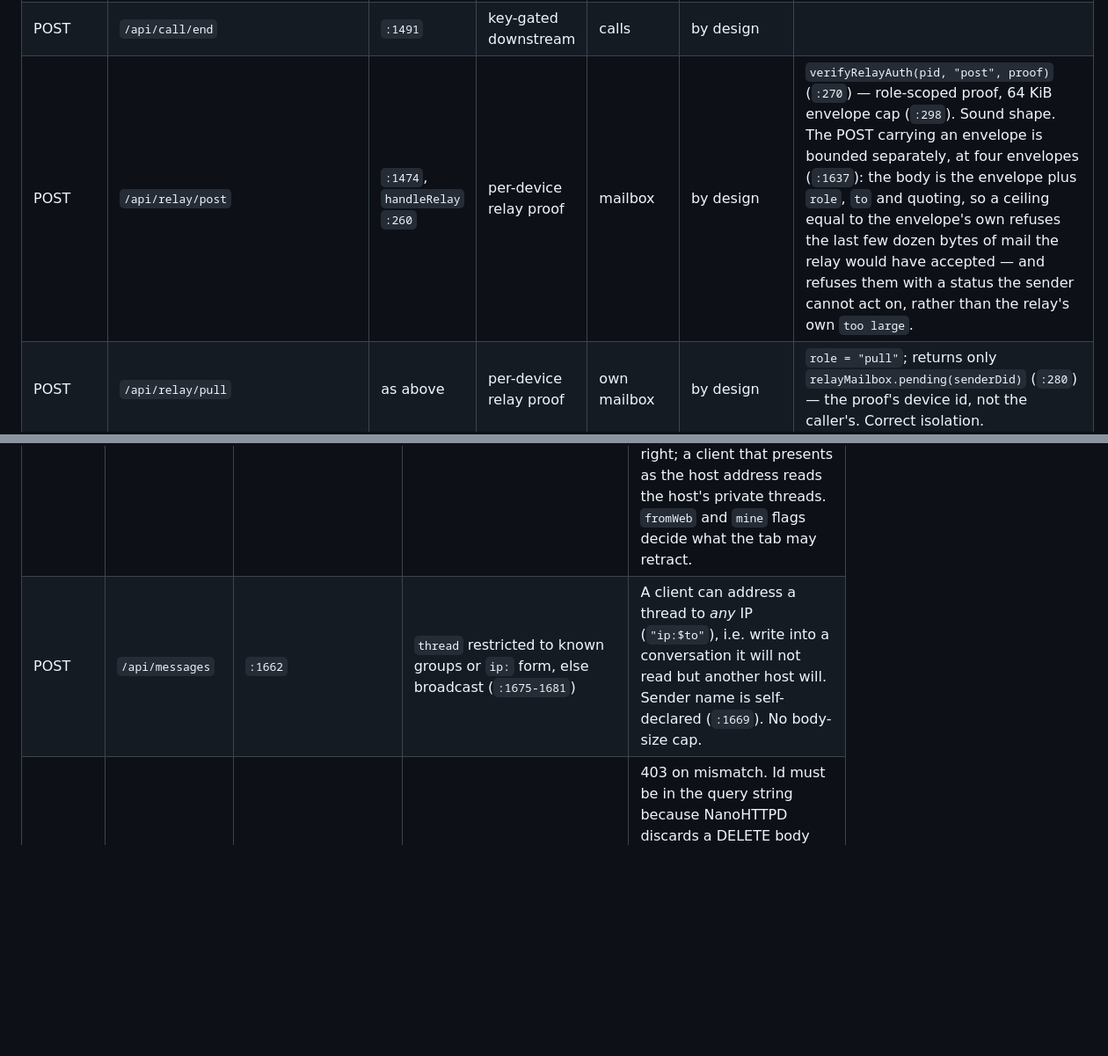
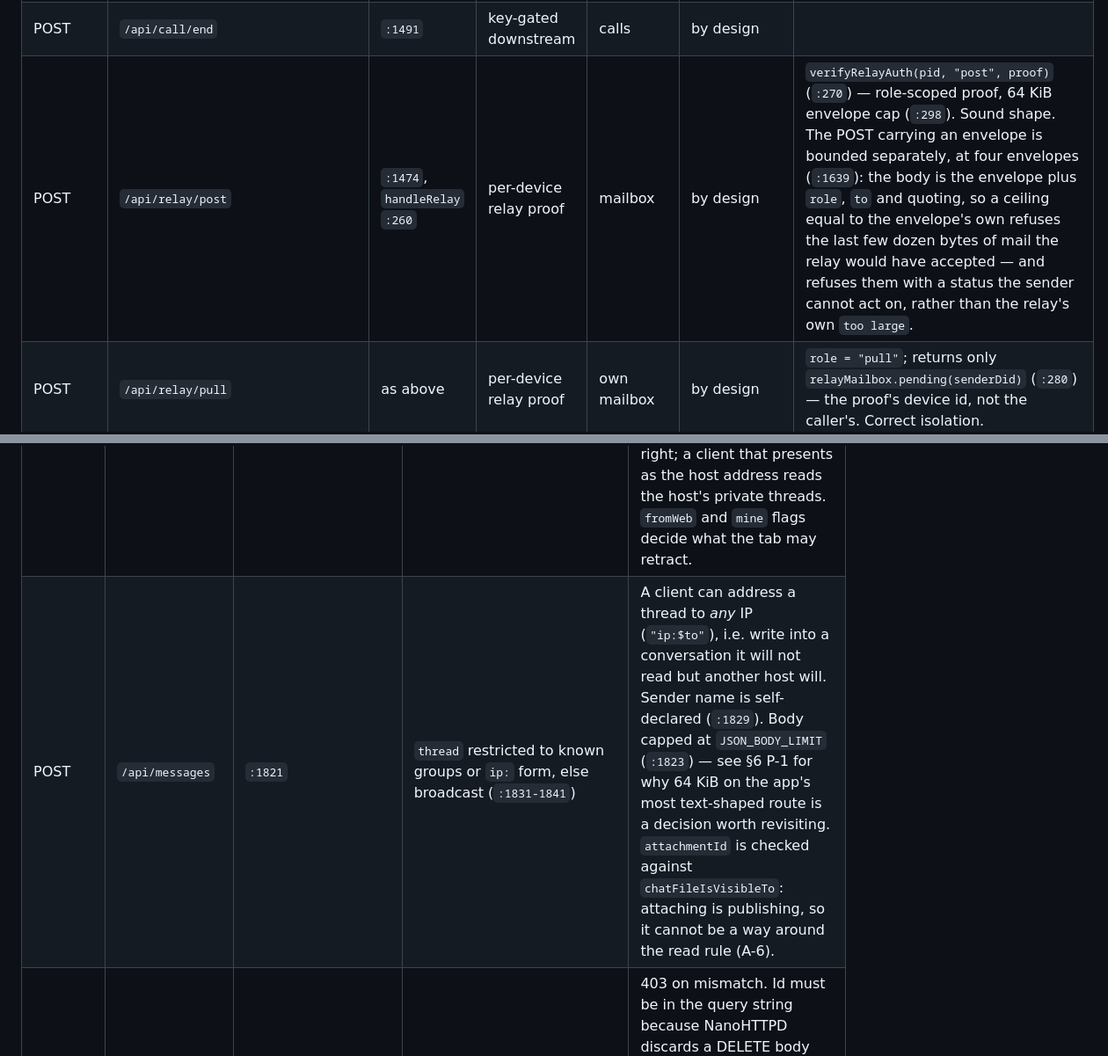
Before and after one commit to bishnuneup4ne/pulsedrop, a Markdown page: docs/Authorization-Matrix.md, 2 parts joined by grey strips. Shown at 88% size. Drawn GitHub-style; blank space fills up the shorter version.

```diff
--- a/docs/Authorization-Matrix.md
+++ b/docs/Authorization-Matrix.md
@@ -131,7 +131,7 @@ memory: it resets on process death.
 | POST | `/api/call/invite` | `:1486` | key-gated downstream | calls | by design | PIN-exempt; a LAN host can attempt to raise the incoming-call UI. Must confirm `CallEngine.handleInvite` rejects unknown pairing ids. |
 | POST | `/api/call/response` | `:1487` | key-gated downstream | calls | by design | |
 | POST | `/api/call/end` | `:1491` | key-gated downstream | calls | by design | |
-| POST | `/api/relay/post` | `:1474`, `handleRelay` `:260` | per-device relay proof | mailbox | by design | `verifyRelayAuth(pid, "post", proof)` (`:270`) — role-scoped proof, 64 KiB envelope cap (`:298`). Sound shape. The POST carrying an envelope is bounded separately, at four envelopes (`:1637`): the body is the envelope plus `role`, `to` and quoting, so a ceiling equal to the envelope's own refuses the last few dozen bytes of mail the relay would have accepted — and refuses them with a status the sender cannot act on, rather than the relay's own `too large`. |
+| POST | `/api/relay/post` | `:1474`, `handleRelay` `:260` | per-device relay proof | mailbox | by design | `verifyRelayAuth(pid, "post", proof)` (`:270`) — role-scoped proof, 64 KiB envelope cap (`:298`). Sound shape. The POST carrying an envelope is bounded separately, at four envelopes (`:1639`): the body is the envelope plus `role`, `to` and quoting, so a ceiling equal to the envelope's own refuses the last few dozen bytes of mail the relay would have accepted — and refuses them with a status the sender cannot act on, rather than the relay's own `too large`. |
 | POST | `/api/relay/pull` | as above | per-device relay proof | own mailbox | by design | `role = "pull"`; returns only `relayMailbox.pending(senderDid)` (`:280`) — the proof's device id, not the caller's. Correct isolation. |
 | POST | `/api/relay/pair-poll` | `:261-266` | **none** | pair answers | **gap** | This is the one relay sub-route that returns before `pairManager` is consulted (`:267` is below it). `takePairAnswer(json.optString("reqId"))` is driven by a caller-supplied `reqId` with no proof of any kind. Whether that is exploitable depends on what a pair answer contains and how guessable `reqId` is — it must be tested, not assumed. |
 
@@ -170,7 +170,7 @@ then 404s.
 | GET | `/preview/{id}` | `:1685` | same predicate (`:1689`) | Inline serving: no `Content-Disposition: attachment`, and `serveFileInline` passes the stored `mimeType` straight through. **Correction, on `security/upload-names`:** this row used to claim an uploaded HTML/SVG file is served "with its own declared type", which is not what the code does — the type of a web upload is *guessed from the saved extension* by `guessMimeType`, a table with no HTML and no SVG row, so `page.html` is offered as `application/octet-stream` (`FileNameAdversarialTest`). What is still true: a file whose recorded type is active — a phone-side share whose content URI reports `text/html` — is served inline, with no `X-Content-Type-Options: nosniff` and no CSP anywhere. Range requests are honoured. |
 | POST | `/api/delete` | `:1696` | `receivedFileIsVisibleTo` (`:2355`) + must live under `WebDrop_Received` | Two-layer check: visibility then canonical root prefix. Deleting a file outside the received dir is refused. Correct. |
 | GET | `/api/messages` | `:1755` | `threadIsVisibleTo` (`:542`) | The subtlest scoping in the server, now in **one function** instead of four locals inside the loop — hoisted because `/chatfile/{id}` has to answer the identical question and did not. Depends on `sameAddr`/`normalizeAddr` (IPv4/IPv6 folding) being right; a client that presents as the host address reads the host's private threads. `fromWeb` and `mine` flags decide what the tab may retract. |
-| POST | `/api/messages` | `:1662` | `thread` restricted to known groups or `ip:` form, else broadcast (`:1675-1681`) | A client can address a thread to *any* IP (`"ip:$to"`), i.e. write into a conversation it will not read but another host will. Sender name is self-declared (`:1669`). No body-size cap. |
+| POST | `/api/messages` | `:1821` | `thread` restricted to known groups or `ip:` form, else broadcast (`:1831-1841`) | A client can address a thread to *any* IP (`"ip:$to"`), i.e. write into a conversation it will not read but another host will. Sender name is self-declared (`:1829`). Body capped at `JSON_BODY_LIMIT` (`:1823`) — see §6 P-1 for why 64 KiB on the app's most text-shaped route is a decision worth revisiting. `attachmentId` is checked against `chatFileIsVisibleTo`: attaching is publishing, so it cannot be a way around the read rule (A-6). |
 | DELETE | `/api/messages?id=` | `:1699` | `sameAddr(owner.clientIp, clientIp)` (`:1707`) | 403 on mismatch. Id must be in the query string because NanoHTTPD discards a DELETE body (`:1701-1703`) — a legitimate exception to the "no meaningful data in query strings" rule, but note that `id` is a message id, not a credential. |
 
 Anything else reaching `:1728` → 404, CORS headers, after having been authenticated.
```
Also changed, not shown: other parts of docs/Authorization-Matrix.md (+11 -3 lines), docs/operations/Issue-Backlog.md (+16 -0 lines).
